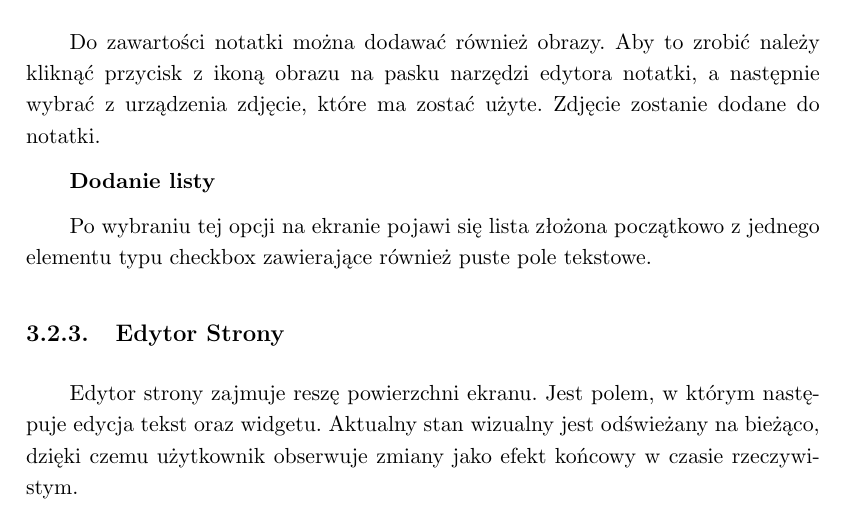
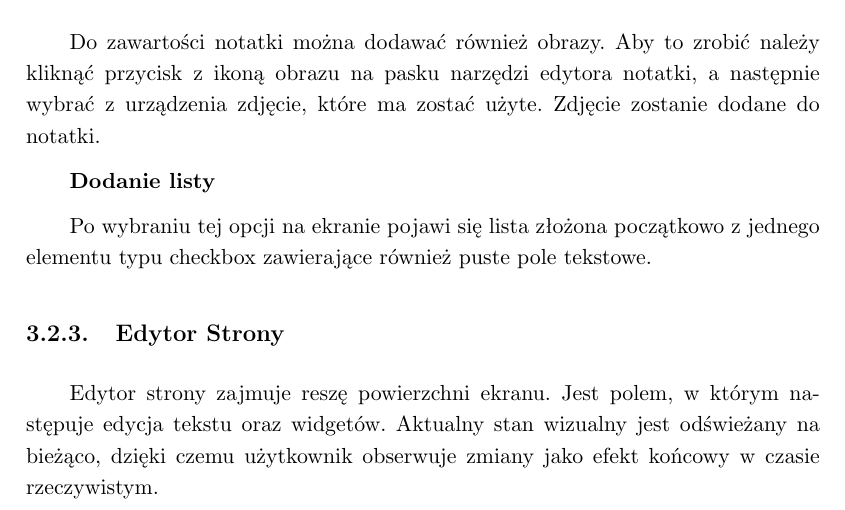
Before and after one commit to bsobocki/MobiNote, a LaTeX thesis (document/document.tex): part of page 14 of 15, cut so that both start at the same text. Compiled offline with pdfLaTeX.

Commit message:
new app release

```diff
--- a/document/document.tex
+++ b/document/document.tex
@@ -192,7 +192,7 @@ Po wybraniu tej opcji na ekranie pojawi się lista złożona początkowo z jedne
 
 \subsection{Edytor Strony}
 
-Edytor strony zajmuje reszę powierzchni ekranu. Jest polem, w którym następuje edycja tekst oraz widgetu. Aktualny stan wizualny jest odświeżany na bieżąco, dzięki czemu użytkownik obserwuje zmiany jako efekt końcowy w czasie rzeczywistym.
+Edytor strony zajmuje reszę powierzchni ekranu. Jest polem, w którym następuje edycja tekstu oraz widgetów. Aktualny stan wizualny jest odświeżany na bieżąco, dzięki czemu użytkownik obserwuje zmiany jako efekt końcowy w czasie rzeczywistym.
 
 
 \chapter{Implementacja}
```
